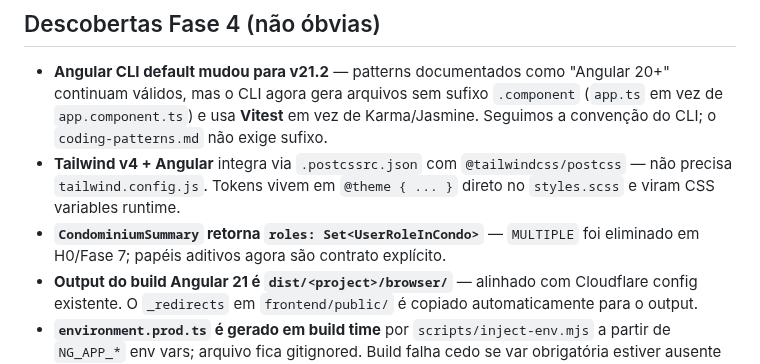
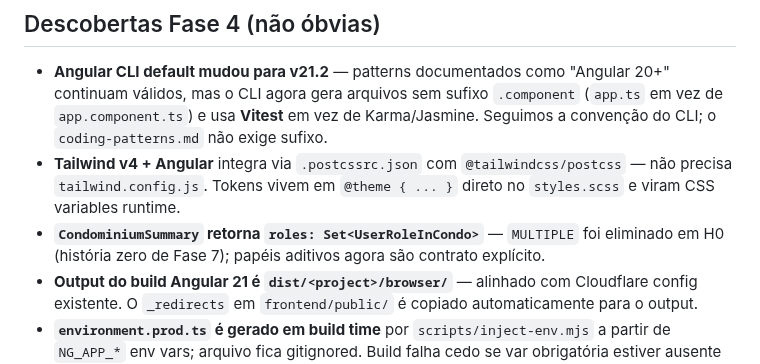
Before and after one commit to gabrieljarufe/condo-vote-app, a Markdown page: docs/STATUS.md, the part around the change. GitHub-like rendering.

Commit message:
docs(condominium): esclarece H0 e atualiza critério de aceite para roles[]

```diff
--- a/docs/STATUS.md
+++ b/docs/STATUS.md
@@ -203,7 +203,7 @@ Itens que custaram tempo para descobrir e que afetam decisões futuras:
 
 - **Angular CLI default mudou para v21.2** — patterns documentados como "Angular 20+" continuam válidos, mas o CLI agora gera arquivos sem sufixo `.component` (`app.ts` em vez de `app.component.ts`) e usa **Vitest** em vez de Karma/Jasmine. Seguimos a convenção do CLI; o `coding-patterns.md` não exige sufixo.
 - **Tailwind v4 + Angular** integra via `.postcssrc.json` com `@tailwindcss/postcss` — não precisa `tailwind.config.js`. Tokens vivem em `@theme { ... }` direto no `styles.scss` e viram CSS variables runtime.
-- **`CondominiumSummary` retorna `roles: Set<UserRoleInCondo>`** — `MULTIPLE` foi eliminado em H0/Fase 7; papéis aditivos agora são contrato explícito.
+- **`CondominiumSummary` retorna `roles: Set<UserRoleInCondo>`** — `MULTIPLE` foi eliminado em H0 (história zero de Fase 7); papéis aditivos agora são contrato explícito.
 - **Output do build Angular 21 é `dist/<project>/browser/`** — alinhado com Cloudflare config existente. O `_redirects` em `frontend/public/` é copiado automaticamente para o output.
 - **`environment.prod.ts` é gerado em build time** por `scripts/inject-env.mjs` a partir de `NG_APP_*` env vars; arquivo fica gitignored. Build falha cedo se var obrigatória estiver ausente — preferimos quebrar do que deployar config quebrada.
 - **GitHub Actions requer repository secrets** (não environment secrets) para jobs sem `environment:` declarado. Secrets configurados em environment (Production/Preview) são ignorados nesses jobs — devem estar em Settings → Secrets → Repository secrets.
```
Also changed, not shown: 1 other file.
